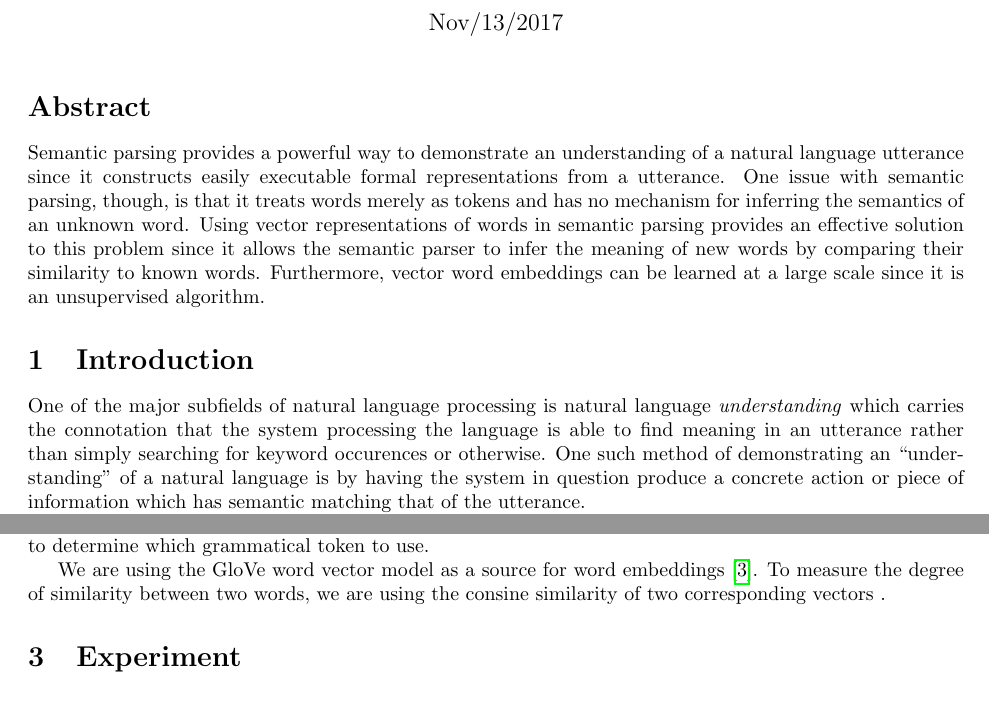
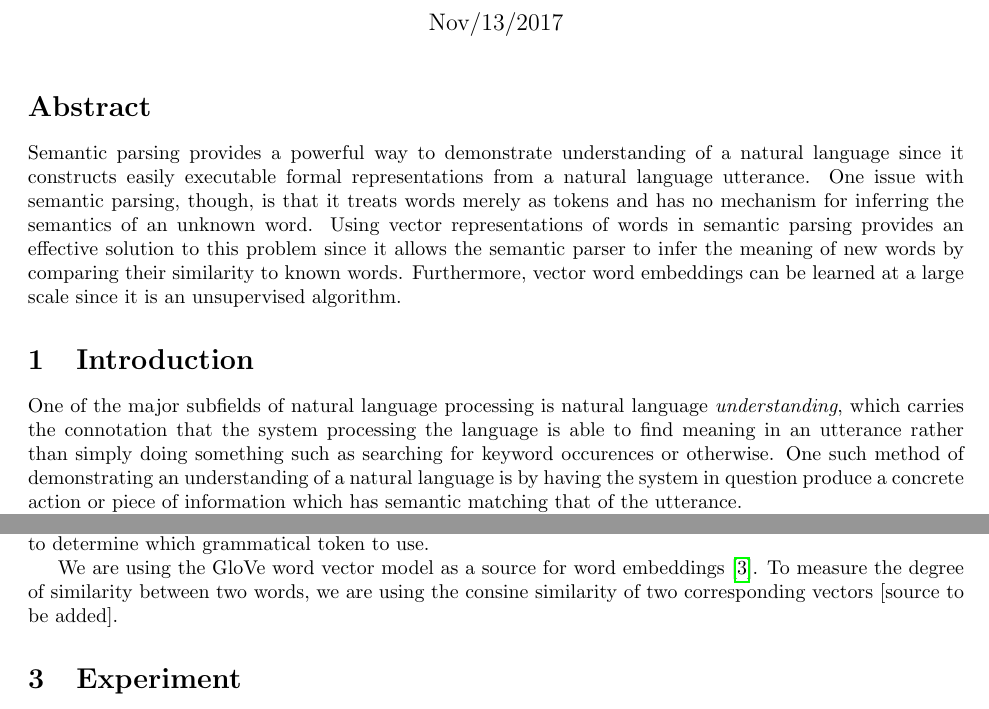
Before and after one commit to brendon-boldt/cmpt-469, a LaTeX document (boldt-prj/milestone/main.tex): two parts of pages 1 and 2 of 3, joined at a grey line, cut so that both start at the same text. Compiled offline with pdfLaTeX.

Commit message:
Fix minor errors in milestone writeup

```diff
--- a/boldt-prj/milestone/main.tex
+++ b/boldt-prj/milestone/main.tex
@@ -37,9 +37,9 @@
 
 \section*{Abstract}
 
-Semantic parsing provides a powerful way to demonstrate an understanding of a
-natural language utterance since it constructs easily executable formal
-representations from a utterance. One issue with semantic parsing, though,
+Semantic parsing provides a powerful way to demonstrate understanding of a
+natural language since it constructs easily executable formal
+representations from a natural language utterance. One issue with semantic parsing, though,
 is that it treats words merely as tokens and has no mechanism for inferring
 the semantics of an unknown word. Using vector representations of words
 in semantic parsing provides an effective solution to this problem since
@@ -50,10 +50,10 @@ be learned at a large scale since it is an unsupervised algorithm.
 \section{Introduction}
 
 One of the major subfields of natural language processing is natural language
-\textit{understanding} which carries the connotation that the system processing
+\textit{understanding}, which carries the connotation that the system processing
 the language is able to find meaning in an utterance rather than simply
-searching for keyword occurences or otherwise. % Cite?
-One such method of demonstrating an ``understanding'' of a natural language is
+doing something such as searching for keyword occurences or otherwise. % Cite?
+One such method of demonstrating an understanding of a natural language is
 by having the system in question produce a concrete action or piece of
 information which has semantic matching that of the utterance.
 
@@ -137,7 +137,7 @@ We are using the GloVe word vector model as a source for word embeddings
 \cite{pennington2014glove}.
 To measure the degree of similarity between two words, we are using the consine
 similarity of two corresponding vectors
-.
+[source to be added].
 %~%~% Cosine similarity paper
 
 %%%%%%%%%%%%%%%%%%%%%%%%%%%%%%%%%%%%%%%%%%%%%%%%%%%%%%%%%%%%%%%%%%%%%%%%%%%%%%%%
```
Also changed, not shown: boldt-prj/milestone/boldt-augmenting_semantic_parsing.pdf.
